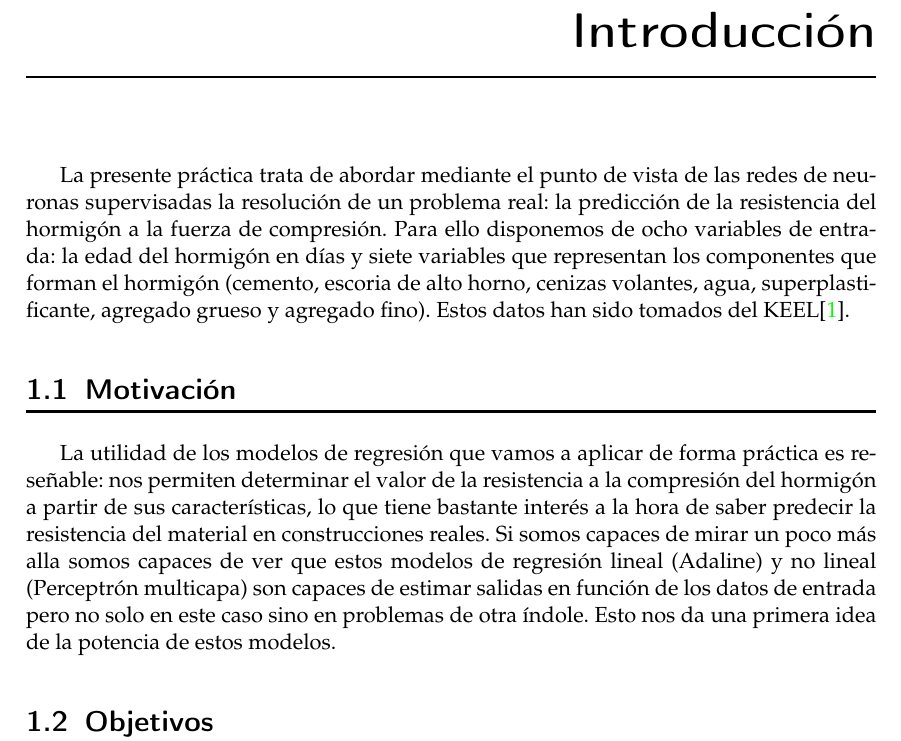
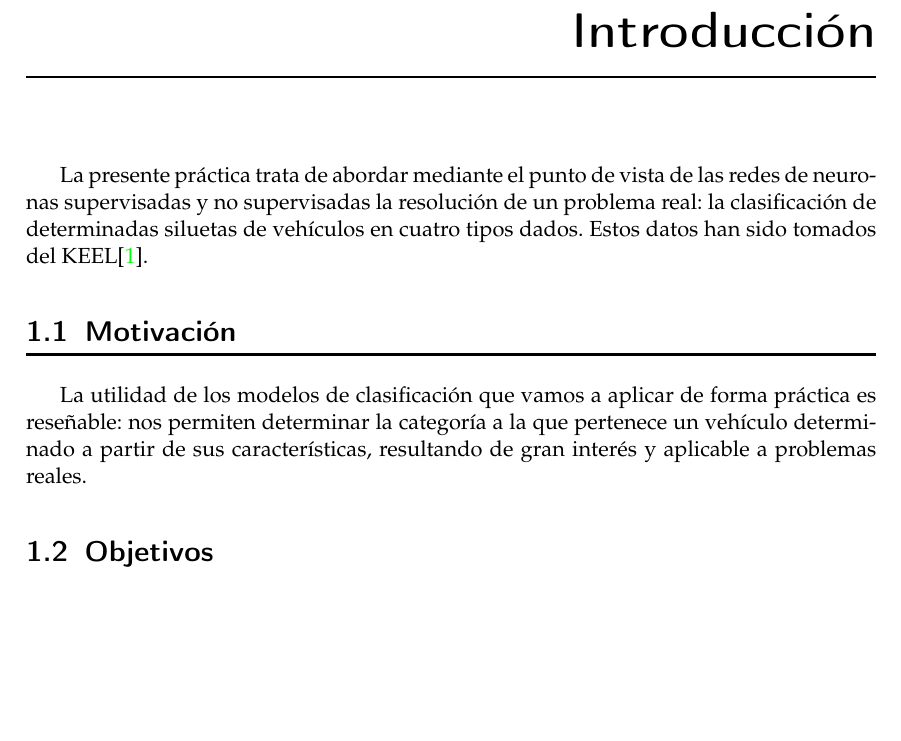
Before and after one commit to LuisCabrero/Redes-de-Neuronas-Artificiales, a LaTeX thesis (P2/docs/08_100330021.tex): part of page 7 of 28, cut so that both start at the same text, the shorter picture padded with empty space. Compiled offline with pdfLaTeX.

Commit message:
Realizando introducción

```diff
--- a/P2/docs/08_100330021.tex
+++ b/P2/docs/08_100330021.tex
@@ -73,11 +73,11 @@
 
 \chapter{Introducci\'on}
 
-\par La presente práctica trata de abordar mediante el punto de vista de las redes de neuronas supervisadas la resolución de un problema real: la predicción de la resistencia del hormigón a la fuerza de compresión. Para ello disponemos de ocho variables de entrada: la edad del hormigón en días y siete variables que representan los componentes que forman el hormigón (cemento, escoria de alto horno, cenizas volantes, agua, superplastificante, agregado grueso y agregado fino). Estos datos han sido tomados del KEEL\cite{KEEL}.
+\par La presente práctica trata de abordar mediante el punto de vista de las redes de neuronas supervisadas y no supervisadas la resolución de un problema real: la clasificación de determinadas siluetas de vehículos en cuatro tipos dados. Estos datos han sido tomados del KEEL\cite{KEEL}.
 
 \section{Motivaci\'on}
 
-\par La utilidad de los modelos de regresión que vamos a aplicar de forma práctica es reseñable: nos permiten determinar el valor de la resistencia a la compresión del hormigón a partir de sus características, lo que tiene bastante interés a la hora de saber predecir la resistencia del material en construcciones reales. Si somos capaces de mirar un poco más alla somos capaces de ver que estos modelos de regresión lineal (Adaline) y no lineal (Perceptrón multicapa) son capaces de estimar salidas en función de los datos de entrada pero no solo en este caso sino en problemas de otra índole. Esto nos da una primera idea de la potencia de estos modelos.
+\par La utilidad de los modelos de clasificación que vamos a aplicar de forma práctica es reseñable: nos permiten determinar la categoría a la que pertenece un vehículo determinado a partir de sus características, resultando de gran interés y aplicable a problemas reales.
 
 \section{Objetivos}
 
```
